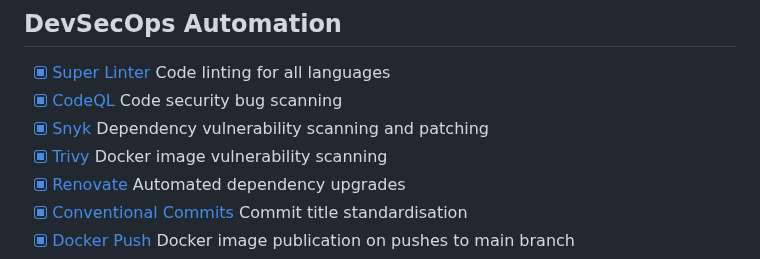
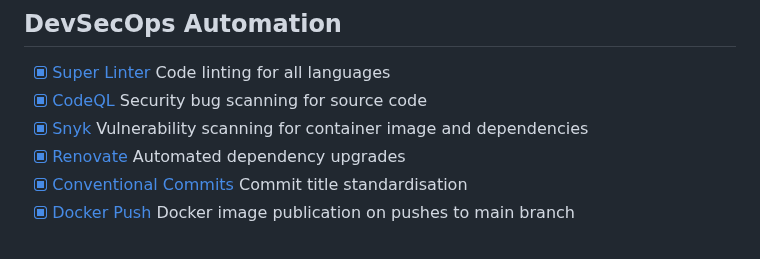
Before and after one commit to jackseceng/LinkShort, a Markdown page: readme.md, the part around the change. GitHub-like rendering.

```diff
--- a/readme.md
+++ b/readme.md
@@ -60,9 +60,8 @@ docker-compose down
 ## DevSecOps Automation
 
 - [x] [Super Linter](https://github.com/super-linter/super-linter) Code linting for all languages
-- [x] [CodeQL](https://codeql.github.com/) Code security bug scanning
-- [x] [Snyk](https://snyk.io) Dependency vulnerability scanning and patching
-- [x] [Trivy](https://github.com/aquasecurity/trivy) Docker image vulnerability scanning
+- [x] [CodeQL](https://codeql.github.com/) Security bug scanning for source code
+- [x] [Snyk](https://snyk.io) Vulnerability scanning for container image and dependencies
 - [x] [Renovate](https://www.mend.io/free-developer-tools/renovate/) Automated dependency upgrades
 - [x] [Conventional Commits](https://www.conventionalcommits.org/en/v1.0.0/) Commit title standardisation
 - [x] [Docker Push](https://github.com/docker/build-push-action) Docker image publication on pushes to main branch
```
